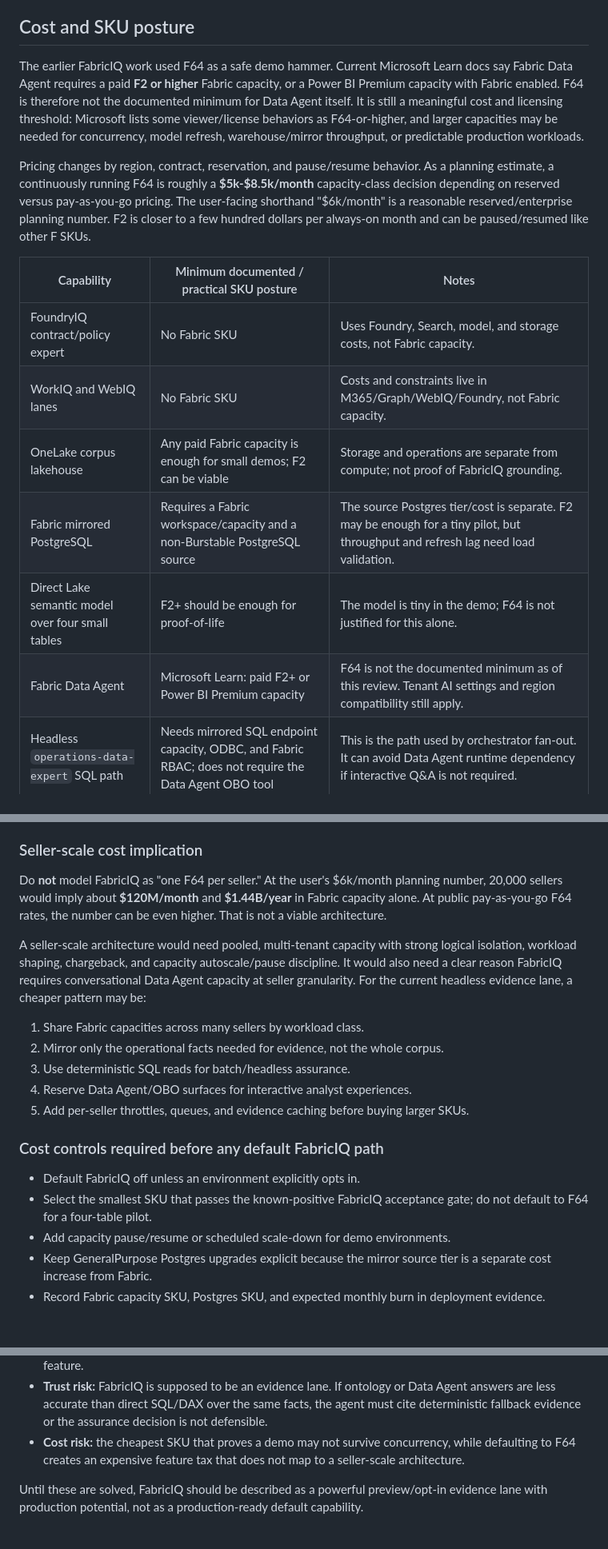
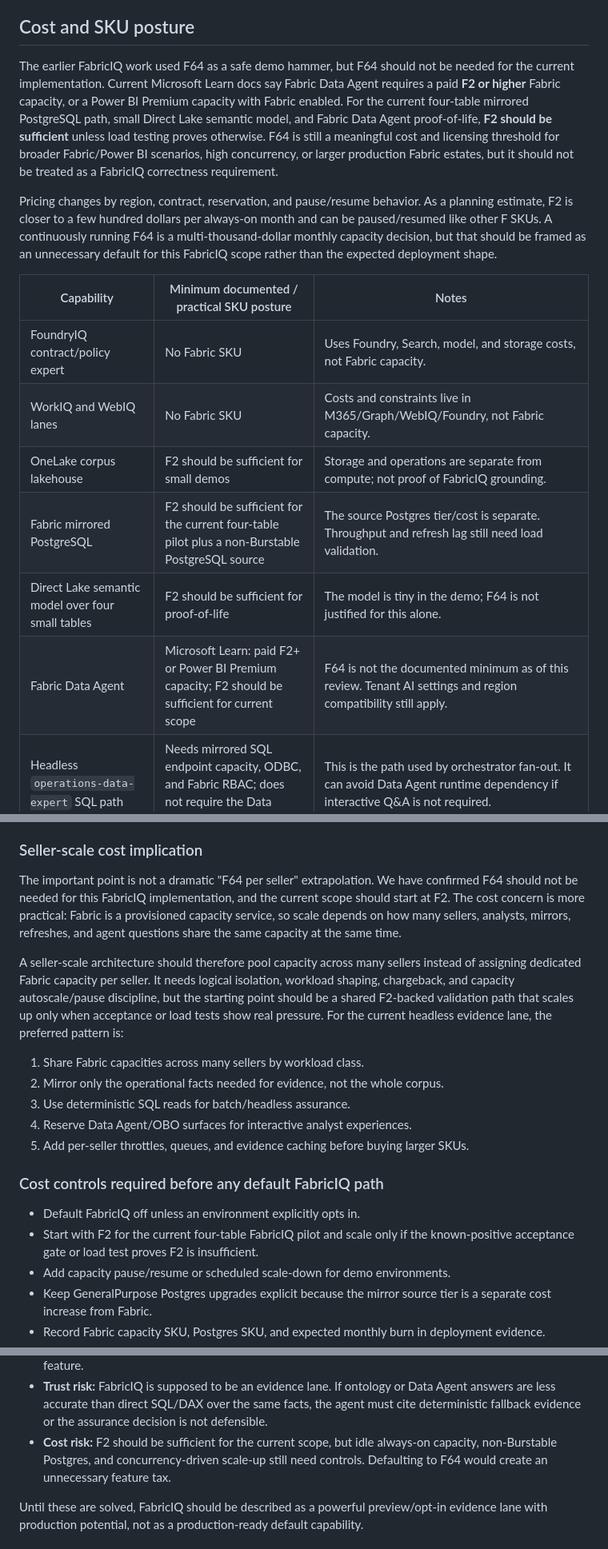
Before and after one commit to RicksterCDN/waypoint, a Markdown page: docs/iqs/fabriciq-deployment-review.md, 3 parts joined by grey strips. Shown at 80% size. Drawn GitHub-style; blank space fills up the shorter version.

Commit message:
Clarify FabricIQ F2 cost posture
Co-authored-by: Copilot App <223556219+Copilot@users.noreply.github.com>

Copilot-Session: 7a60e37f-7bbd-4701-ad16-2d8396e18bd9

```diff
--- a/docs/iqs/fabriciq-deployment-review.md
+++ b/docs/iqs/fabriciq-deployment-review.md
@@ -204,29 +204,31 @@ Checked against Microsoft Learn/Fabric documentation on 2026-07-23:
 
 ## Cost and SKU posture
 
-The earlier FabricIQ work used F64 as a safe demo hammer. Current Microsoft Learn
-docs say Fabric Data Agent requires a paid **F2 or higher** Fabric capacity, or a
-Power BI Premium capacity with Fabric enabled. F64 is therefore not the documented
-minimum for Data Agent itself. It is still a meaningful cost and licensing
-threshold: Microsoft lists some viewer/license behaviors as F64-or-higher, and
-larger capacities may be needed for concurrency, model refresh, warehouse/mirror
-throughput, or predictable production workloads.
+The earlier FabricIQ work used F64 as a safe demo hammer, but F64 should not be
+needed for the current implementation. Current Microsoft Learn docs say Fabric
+Data Agent requires a paid **F2 or higher** Fabric capacity, or a Power BI
+Premium capacity with Fabric enabled. For the current four-table mirrored
+PostgreSQL path, small Direct Lake semantic model, and Fabric Data Agent
+proof-of-life, **F2 should be sufficient** unless load testing proves otherwise.
+F64 is still a meaningful cost and licensing threshold for broader Fabric/Power
+BI scenarios, high concurrency, or larger production Fabric estates, but it
+should not be treated as a FabricIQ correctness requirement.
 
 Pricing changes by region, contract, reservation, and pause/resume behavior. As
-a planning estimate, a continuously running F64 is roughly a **$5k-$8.5k/month**
-capacity-class decision depending on reserved versus pay-as-you-go pricing. The
-user-facing shorthand "$6k/month" is a reasonable reserved/enterprise planning
-number. F2 is closer to a few hundred dollars per always-on month and can be
-paused/resumed like other F SKUs.
+a planning estimate, F2 is closer to a few hundred dollars per always-on month
+and can be paused/resumed like other F SKUs. A continuously running F64 is a
+multi-thousand-dollar monthly capacity decision, but that should be framed as an
+unnecessary default for this FabricIQ scope rather than the expected deployment
+shape.
 
 | Capability | Minimum documented / practical SKU posture | Notes |
 | --- | --- | --- |
 | FoundryIQ contract/policy expert | No Fabric SKU | Uses Foundry, Search, model, and storage costs, not Fabric capacity. |
 | WorkIQ and WebIQ lanes | No Fabric SKU | Costs and constraints live in M365/Graph/WebIQ/Foundry, not Fabric capacity. |
-| OneLake corpus lakehouse | Any paid Fabric capacity is enough for small demos; F2 can be viable | Storage and operations are separate from compute; not proof of FabricIQ grounding. |
-| Fabric mirrored PostgreSQL | Requires a Fabric workspace/capacity and a non-Burstable PostgreSQL source | The source Postgres tier/cost is separate. F2 may be enough for a tiny pilot, but throughput and refresh lag need load validation. |
-| Direct Lake semantic model over four small tables | F2+ should be enough for proof-of-life | The model is tiny in the demo; F64 is not justified for this alone. |
-| Fabric Data Agent | Microsoft Learn: paid F2+ or Power BI Premium capacity | F64 is not the documented minimum as of this review. Tenant AI settings and region compatibility still apply. |
+| OneLake corpus lakehouse | F2 should be sufficient for small demos | Storage and operations are separate from compute; not proof of FabricIQ grounding. |
+| Fabric mirrored PostgreSQL | F2 should be sufficient for the current four-table pilot plus a non-Burstable PostgreSQL source | The source Postgres tier/cost is separate. Throughput and refresh lag still need load validation. |
+| Direct Lake semantic model over four small tables | F2 should be sufficient for proof-of-life | The model is tiny in the demo; F64 is not justified for this alone. |
+| Fabric Data Agent | Microsoft Learn: paid F2+ or Power BI Premium capacity; F2 should be sufficient for current scope | F64 is not the documented minimum as of this review. Tenant AI settings and region compatibility still apply. |
 | Headless `operations-data-expert` SQL path | Needs mirrored SQL endpoint capacity, ODBC, and Fabric RBAC; does not require the Data Agent OBO tool | This is the path used by orchestrator fan-out. It can avoid Data Agent runtime dependency if interactive Q&A is not required. |
 | Interactive/OBO Fabric Data Agent path | Paid F2+ plus signed-in user access | Useful for Copilot/Teammate/Playground-style experiences; not suitable for headless fan-out. |
 | Power BI-style broad viewer distribution | F64+ may become relevant | Microsoft documents F64-or-higher for some free-viewer behaviors. Seller-scale BI consumption should be priced separately from agent grounding. |
@@ -273,16 +275,18 @@ The practical conclusion is:
 
 ### Seller-scale cost implication
 
-Do **not** model FabricIQ as "one F64 per seller." At the user's $6k/month
-planning number, 20,000 sellers would imply about **$120M/month** and
-**$1.44B/year** in Fabric capacity alone. At public pay-as-you-go F64 rates, the
-number can be even higher. That is not a viable architecture.
+The important point is not a dramatic "F64 per seller" extrapolation. We have
+confirmed F64 should not be needed for this FabricIQ implementation, and the
+current scope should start at F2. The cost concern is more practical: Fabric is a
+provisioned capacity service, so scale depends on how many sellers, analysts,
+mirrors, refreshes, and agent questions share the same capacity at the same time.
 
-A seller-scale architecture would need pooled, multi-tenant capacity with strong
-logical isolation, workload shaping, chargeback, and capacity autoscale/pause
-discipline. It would also need a clear reason FabricIQ requires conversational
-Data Agent capacity at seller granularity. For the current headless evidence
-lane, a cheaper pattern may be:
+A seller-scale architecture should therefore pool capacity across many sellers
+instead of assigning dedicated Fabric capacity per seller. It needs logical
+isolation, workload shaping, chargeback, and capacity autoscale/pause discipline,
+but the starting point should be a shared F2-backed validation path that scales up
+only when acceptance or load tests show real pressure. For the current headless
+evidence lane, the preferred pattern is:
 
 1. Share Fabric capacities across many sellers by workload class.
 2. Mirror only the operational facts needed for evidence, not the whole corpus.
@@ -294,8 +298,8 @@ lane, a cheaper pattern may be:
 ### Cost controls required before any default FabricIQ path
 
 - Default FabricIQ off unless an environment explicitly opts in.
-- Select the smallest SKU that passes the known-positive FabricIQ acceptance
-  gate; do not default to F64 for a four-table pilot.
+- Start with F2 for the current four-table FabricIQ pilot and scale only if the
+  known-positive acceptance gate or load test proves F2 is insufficient.
 - Add capacity pause/resume or scheduled scale-down for demo environments.
 - Keep GeneralPurpose Postgres upgrades explicit because the mirror source tier
   is a separate cost increase from Fabric.
@@ -474,9 +478,9 @@ current gap stack works against that bar:
   Data Agent answers are less accurate than direct SQL/DAX over the same facts,
   the agent must cite deterministic fallback evidence or the assurance decision
   is not defensible.
-- **Cost risk:** the cheapest SKU that proves a demo may not survive concurrency,
-  while defaulting to F64 creates an expensive feature tax that does not map to a
-  seller-scale architecture.
+- **Cost risk:** F2 should be sufficient for the current scope, but idle
+  always-on capacity, non-Burstable Postgres, and concurrency-driven scale-up
+  still need controls. Defaulting to F64 would create an unnecessary feature tax.
 
 Until these are solved, FabricIQ should be described as a powerful preview/opt-in
 evidence lane with production potential, not as a production-ready default
```
